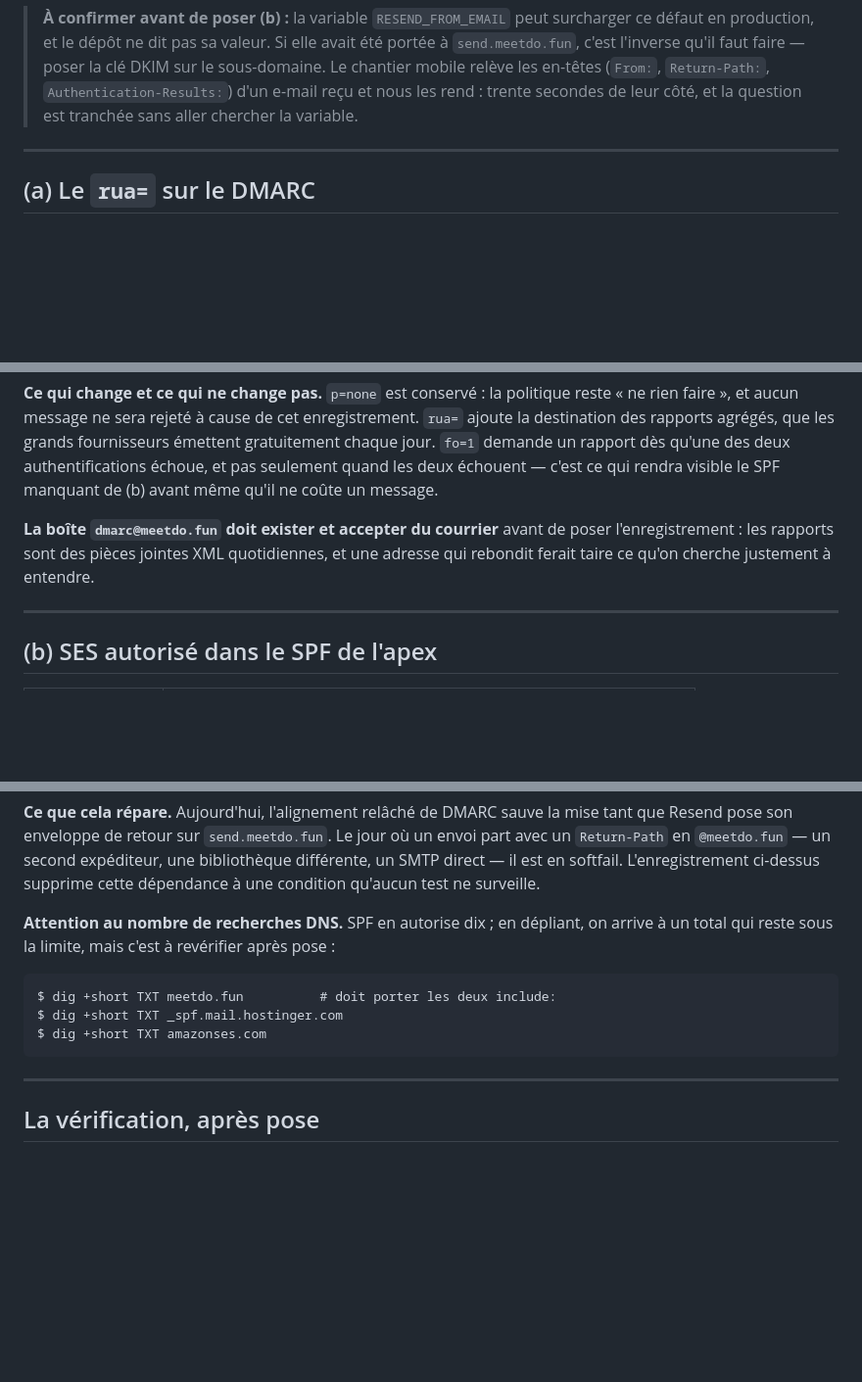
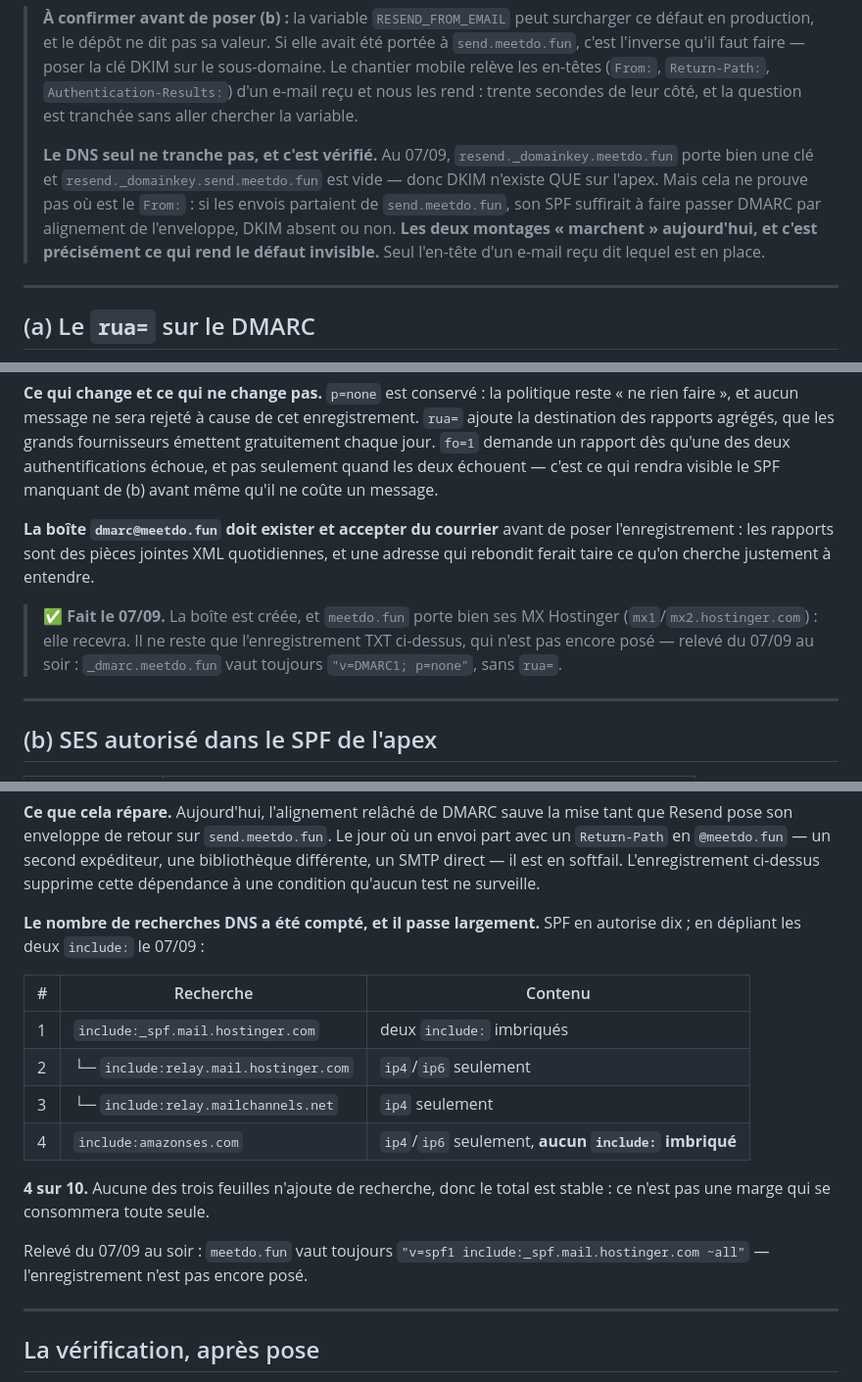
Before and after one commit to Mibrai/pair_backend, a Markdown page: modules/verification-email/DNS_A_POSER_2026-09-07.md, 3 parts joined by grey strips. Shown at 98% size. Rendered like a GitHub page; blank space fills up the shorter version.

Commit message:
DNS : les relevés du 07/09 au soir, et pourquoi le DNS seul ne tranche pas
La boîte dmarc@meetdo.fun est créée et les MX Hostinger la desservent : le
prérequis de (a) est levé. Les deux enregistrements TXT, eux, ne sont pas encore
posés — relevé fait ce soir.

Le budget de recherches SPF est compté plutôt qu'annoncé : quatre sur dix après
ajout de SES, et aucune des trois feuilles n'ajoute d'include imbriqué, donc le
total ne dérivera pas.

Un point vérifié qui vaut d'être écrit : DKIM n'existe QUE sur l'apex, le
sous-domaine n'en a pas. Cela ne dit pourtant pas où est le From:, puisque des
envois partant de send.meetdo.fun passeraient DMARC par le seul alignement de
l'enveloppe. Les deux montages fonctionnent aujourd'hui, et c'est ce qui rend le
défaut invisible — seul l'en-tête d'un e-mail reçu le tranchera.

````diff
--- a/modules/verification-email/DNS_A_POSER_2026-09-07.md
+++ b/modules/verification-email/DNS_A_POSER_2026-09-07.md
@@ -35,6 +35,15 @@ d'expédition qui lui manque.
 > (`From:`, `Return-Path:`, `Authentication-Results:`) d'un e-mail reçu et nous
 > les rend : trente secondes de leur côté, et la question est tranchée sans aller
 > chercher la variable.
+>
+> **Le DNS seul ne tranche pas, et c'est vérifié.** Au 07/09,
+> `resend._domainkey.meetdo.fun` porte bien une clé et
+> `resend._domainkey.send.meetdo.fun` est vide — donc DKIM n'existe QUE sur
+> l'apex. Mais cela ne prouve pas où est le `From:` : si les envois partaient de
+> `send.meetdo.fun`, son SPF suffirait à faire passer DMARC par alignement de
+> l'enveloppe, DKIM absent ou non. **Les deux montages « marchent » aujourd'hui,
+> et c'est précisément ce qui rend le défaut invisible.** Seul l'en-tête d'un
+> e-mail reçu dit lequel est en place.
 
 ---
 
@@ -63,6 +72,11 @@ coûte un message.
 poser l'enregistrement : les rapports sont des pièces jointes XML quotidiennes,
 et une adresse qui rebondit ferait taire ce qu'on cherche justement à entendre.
 
+> ✅ **Fait le 07/09.** La boîte est créée, et `meetdo.fun` porte bien ses MX
+> Hostinger (`mx1`/`mx2.hostinger.com`) : elle recevra. Il ne reste que
+> l'enregistrement TXT ci-dessus, qui n'est pas encore posé — relevé du 07/09 au
+> soir : `_dmarc.meetdo.fun` vaut toujours `"v=DMARC1; p=none"`, sans `rua=`.
+
 ---
 
 ## (b) SES autorisé dans le SPF de l'apex
@@ -84,14 +98,22 @@ envoi part avec un `Return-Path` en `@meetdo.fun` — un second expéditeur, une
 bibliothèque différente, un SMTP direct — il est en softfail. L'enregistrement
 ci-dessus supprime cette dépendance à une condition qu'aucun test ne surveille.
 
-**Attention au nombre de recherches DNS.** SPF en autorise dix ; en dépliant, on
-arrive à un total qui reste sous la limite, mais c'est à revérifier après pose :
+**Le nombre de recherches DNS a été compté, et il passe largement.** SPF en
+autorise dix ; en dépliant les deux `include:` le 07/09 :
 
-```
-$ dig +short TXT meetdo.fun          # doit porter les deux include:
-$ dig +short TXT _spf.mail.hostinger.com
-$ dig +short TXT amazonses.com
-```
+| # | Recherche | Contenu |
+|---|---|---|
+| 1 | `include:_spf.mail.hostinger.com` | deux `include:` imbriqués |
+| 2 | └─ `include:relay.mail.hostinger.com` | `ip4`/`ip6` seulement |
+| 3 | └─ `include:relay.mailchannels.net` | `ip4` seulement |
+| 4 | `include:amazonses.com` | `ip4`/`ip6` seulement, **aucun `include:` imbriqué** |
+
+**4 sur 10.** Aucune des trois feuilles n'ajoute de recherche, donc le total est
+stable : ce n'est pas une marge qui se consommera toute seule.
+
+Relevé du 07/09 au soir : `meetdo.fun` vaut toujours
+`"v=spf1 include:_spf.mail.hostinger.com ~all"` — l'enregistrement n'est pas
+encore posé.
 
 ---
 
````
